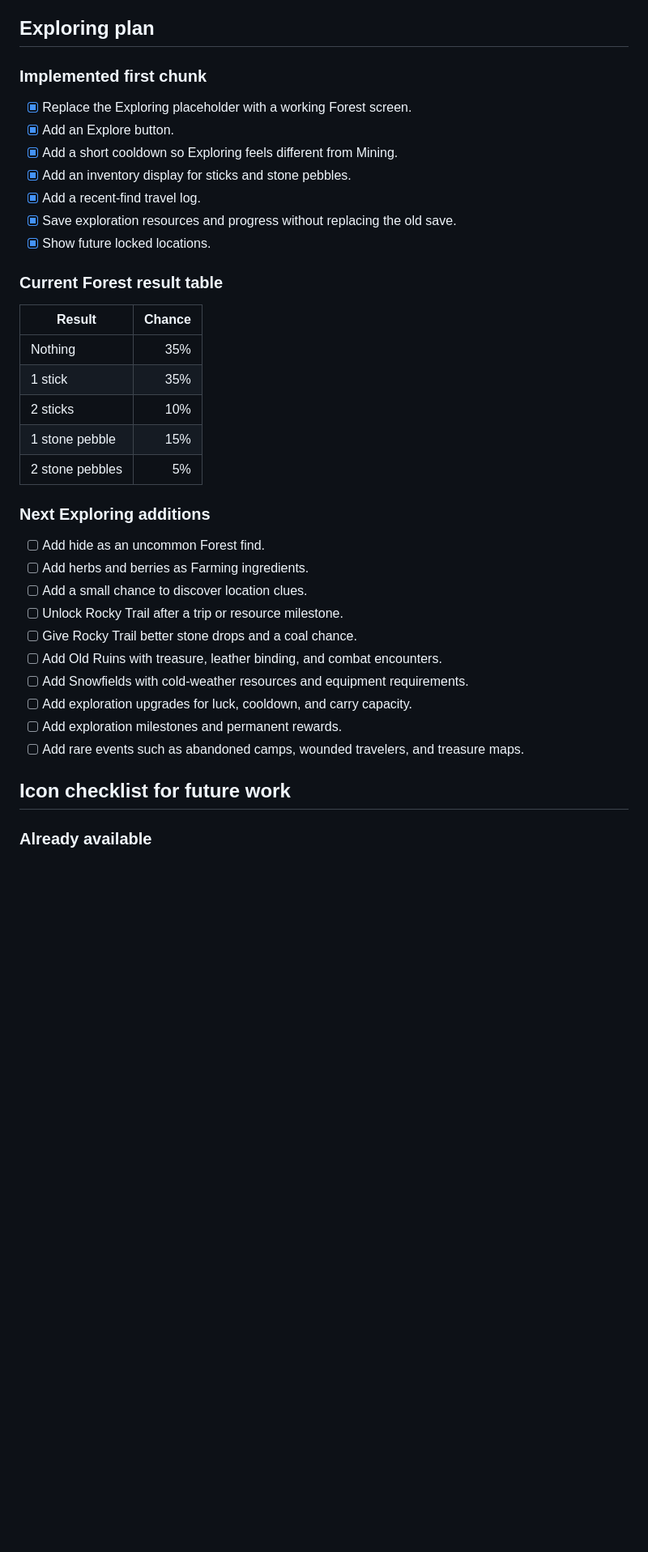
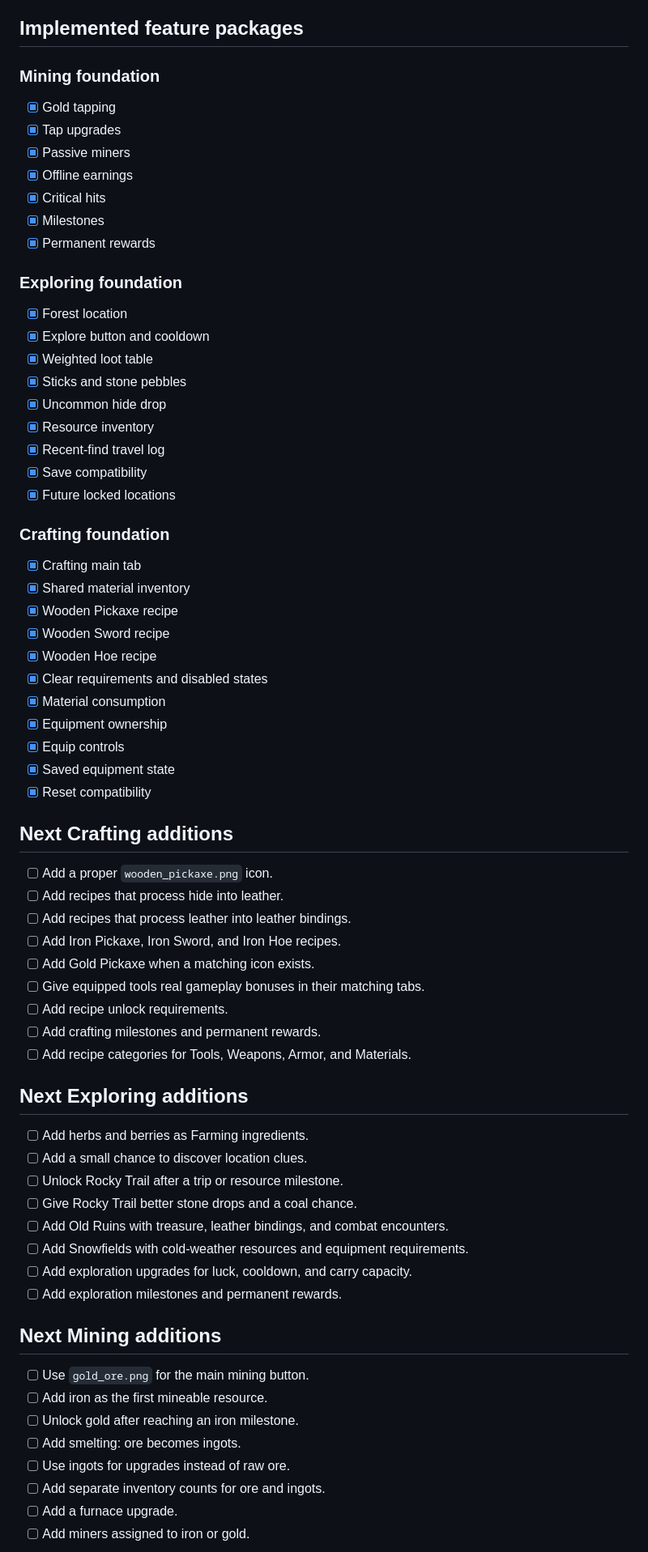
Before and after one commit to WhaleDoesCode/clicker_game.v1, a Markdown page: IDEAS.md, the part around one of its changes. Shown at 81% size. Rendered like a GitHub page; blank space fills up the shorter version.

Commit message:
Document crafting implementation and next steps

```diff
--- a/IDEAS.md
+++ b/IDEAS.md
@@ -39,42 +64,75 @@ Canonical icon folder: `assets/icons/`
 - `wooden_hoe.png`
 - `wooden_sword.png`
 
-## Exploring plan
+## Implemented feature packages
 
-### Implemented first chunk
+### Mining foundation
 
-- [x] Replace the Exploring placeholder with a working Forest screen.
-- [x] Add an Explore button.
-- [x] Add a short cooldown so Exploring feels different from Mining.
-- [x] Add an inventory display for sticks and stone pebbles.
-- [x] Add a recent-find travel log.
-- [x] Save exploration resources and progress without replacing the old save.
-- [x] Show future locked locations.
+- [x] Gold tapping
+- [x] Tap upgrades
+- [x] Passive miners
+- [x] Offline earnings
+- [x] Critical hits
+- [x] Milestones
+- [x] Permanent rewards
 
-### Current Forest result table
+### Exploring foundation
 
-| Result | Chance |
-| --- | ---: |
-| Nothing | 35% |
-| 1 stick | 35% |
-| 2 sticks | 10% |
-| 1 stone pebble | 15% |
-| 2 stone pebbles | 5% |
+- [x] Forest location
+- [x] Explore button and cooldown
+- [x] Weighted loot table
+- [x] Sticks and stone pebbles
+- [x] Uncommon hide drop
+- [x] Resource inventory
+- [x] Recent-find travel log
+- [x] Save compatibility
+- [x] Future locked locations
 
-### Next Exploring additions
+### Crafting foundation
 
-- [ ] Add hide as an uncommon Forest find.
+- [x] Crafting main tab
+- [x] Shared material inventory
+- [x] Wooden Pickaxe recipe
+- [x] Wooden Sword recipe
+- [x] Wooden Hoe recipe
+- [x] Clear requirements and disabled states
+- [x] Material consumption
+- [x] Equipment ownership
+- [x] Equip controls
+- [x] Saved equipment state
+- [x] Reset compatibility
+
+## Next Crafting additions
+
+- [ ] Add a proper `wooden_pickaxe.png` icon.
+- [ ] Add recipes that process hide into leather.
+- [ ] Add recipes that process leather into leather bindings.
+- [ ] Add Iron Pickaxe, Iron Sword, and Iron Hoe recipes.
+- [ ] Add Gold Pickaxe when a matching icon exists.
+- [ ] Give equipped tools real gameplay bonuses in their matching tabs.
+- [ ] Add recipe unlock requirements.
+- [ ] Add crafting milestones and permanent rewards.
+- [ ] Add recipe categories for Tools, Weapons, Armor, and Materials.
+
+## Next Exploring additions
+
 - [ ] Add herbs and berries as Farming ingredients.
 - [ ] Add a small chance to discover location clues.
 - [ ] Unlock Rocky Trail after a trip or resource milestone.
 - [ ] Give Rocky Trail better stone drops and a coal chance.
-- [ ] Add Old Ruins with treasure, leather binding, and combat encounters.
+- [ ] Add Old Ruins with treasure, leather bindings, and combat encounters.
 - [ ] Add Snowfields with cold-weather resources and equipment requirements.
 - [ ] Add exploration upgrades for luck, cooldown, and carry capacity.
 - [ ] Add exploration milestones and permanent rewards.
-- [ ] Add rare events such as abandoned camps, wounded travelers, and treasure maps.
 
-## Icon checklist for future work
+## Next Mining additions
 
-### Already available
+- [ ] Use `gold_ore.png` for the main mining button.
+- [ ] Add iron as the first mineable resource.
+- [ ] Unlock gold after reaching an iron milestone.
+- [ ] Add smelting: ore becomes ingots.
+- [ ] Use ingots for upgrades instead of raw ore.
+- [ ] Add separate inventory counts for ore and ingots.
+- [ ] Add a furnace upgrade.
+- [ ] Add miners assigned to iron or gold.
 
```
Also changed, not shown: other parts of IDEAS.md (+56 -87 lines).
